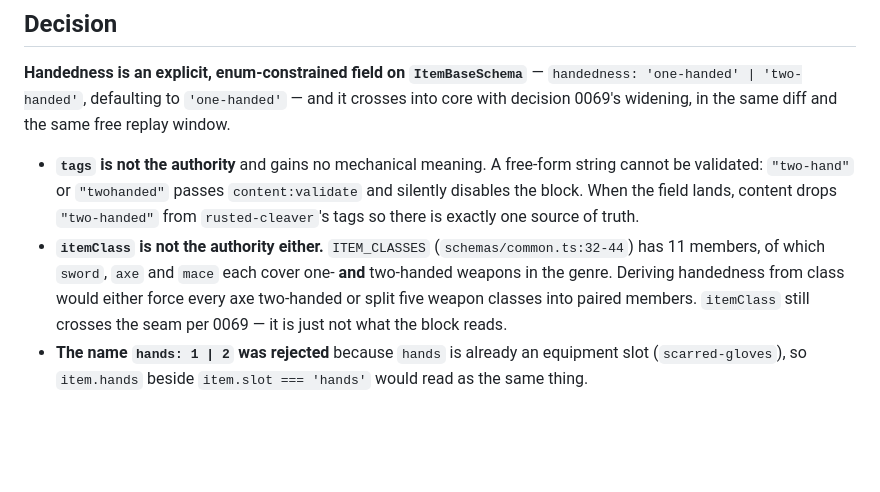
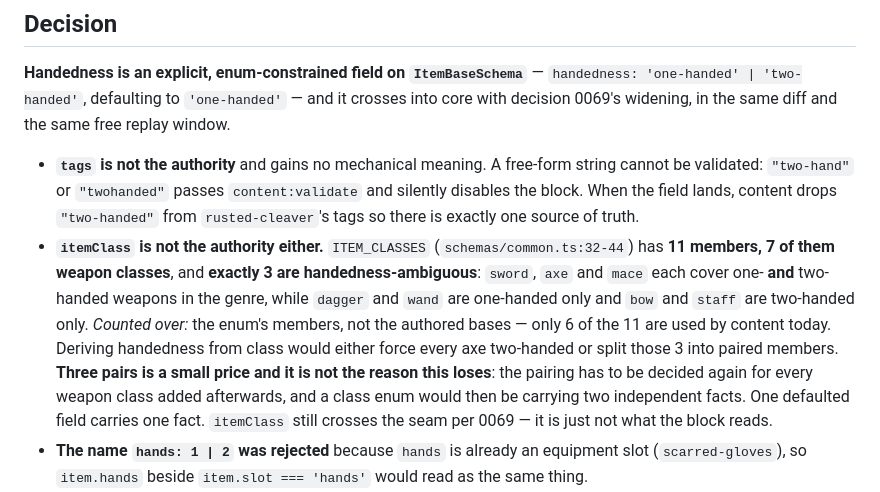
Before and after one commit to jkup/triablo, a Markdown page: docs/decisions/0071-handedness-is-an-explicit-schema-field.md, the part around the change. GitHub-like rendering; blank space fills up the shorter version.

Commit message:
Correct 0071's itemClass count: three ambiguous weapon classes, not five
Recounted from ITEM_CLASSES (packages/content/src/schemas/common.ts:32-44):
11 members, of which shield, light-armor, heavy-armor and jewelry are not
weapons, leaving 7 weapon classes. Exactly 3 are handedness-ambiguous —
sword, axe, mace — because dagger and wand are one-handed only and bow and
staff are two-handed only. 3 + 4 = 7.

The entry named three ambiguous classes and then priced the alternative at
five, which understated nothing but overstated the cost of the option it
rejects. That matters inside a judgment call the owner is being asked to
ratify or veto: he should weigh "split three classes into pairs" against
"add one field", not five.

The conclusion survives, and the entry now says why on the true number:
three pairs is cheap, but the pairing must be re-decided for every weapon
class added later and the enum ends up carrying two independent facts.
Also added the denominator the count is taken over — enum members, not
authored bases, of which only 6 of the 11 are used today (verified).

No other count in the entry changed. Docs only.

Co-Authored-By: Claude Opus 5 (1M context) <noreply@anthropic.com>

```diff
--- a/docs/decisions/0071-handedness-is-an-explicit-schema-field.md
+++ b/docs/decisions/0071-handedness-is-an-explicit-schema-field.md
@@ -28,11 +28,17 @@ free replay window.
   content drops `"two-handed"` from `rusted-cleaver`'s tags so there is exactly
   one source of truth.
 - **`itemClass` is not the authority either.** `ITEM_CLASSES`
-  (`schemas/common.ts:32-44`) has 11 members, of which `sword`, `axe` and `mace`
-  each cover one- **and** two-handed weapons in the genre. Deriving handedness
-  from class would either force every axe two-handed or split five weapon
-  classes into paired members. `itemClass` still crosses the seam per 0069 — it
-  is just not what the block reads.
+  (`schemas/common.ts:32-44`) has **11 members, 7 of them weapon classes**, and
+  **exactly 3 are handedness-ambiguous**: `sword`, `axe` and `mace` each cover
+  one- **and** two-handed weapons in the genre, while `dagger` and `wand` are
+  one-handed only and `bow` and `staff` are two-handed only. *Counted over:* the
+  enum's members, not the authored bases — only 6 of the 11 are used by content
+  today. Deriving handedness from class would either force every axe two-handed
+  or split those 3 into paired members. **Three pairs is a small price and it is
+  not the reason this loses**: the pairing has to be decided again for every
+  weapon class added afterwards, and a class enum would then be carrying two
+  independent facts. One defaulted field carries one fact. `itemClass` still
+  crosses the seam per 0069 — it is just not what the block reads.
 - **The name `hands: 1 | 2` was rejected** because `hands` is already an
   equipment slot (`scarred-gloves`), so `item.hands` beside `item.slot ===
   'hands'` would read as the same thing.
```
